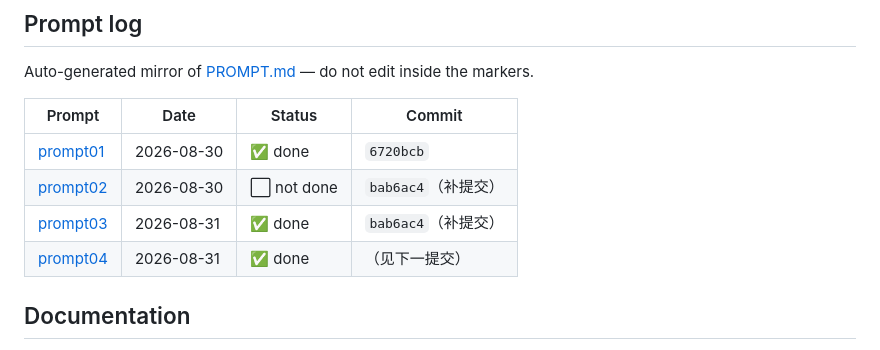
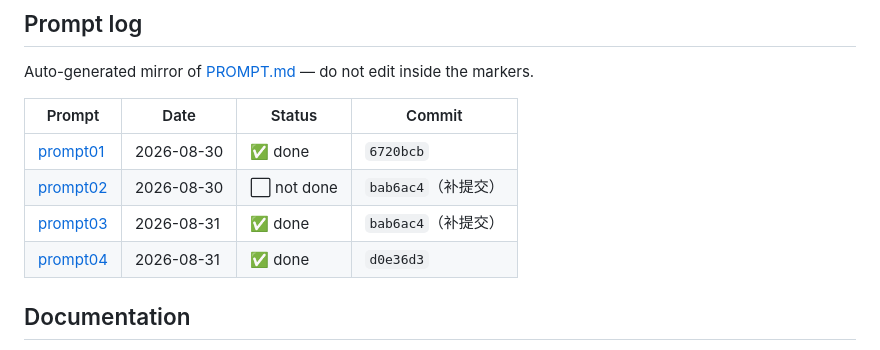
Before and after one commit to YuanyuanMa03/mac-llm-bench, a Markdown page: README.md, the part around the change. Rendered like a GitHub page.

```diff
--- a/README.md
+++ b/README.md
@@ -115,7 +115,7 @@ Auto-generated mirror of [PROMPT.md](PROMPT.md) — do not edit inside the marke
 | [prompt01](PROMPT.md#prompt01) | 2026-08-30 | ✅ done | `6720bcb` |
 | [prompt02](PROMPT.md#prompt02) | 2026-08-30 | ⬜ not done | `bab6ac4`（补提交） |
 | [prompt03](PROMPT.md#prompt03) | 2026-08-31 | ✅ done | `bab6ac4`（补提交） |
-| [prompt04](PROMPT.md#prompt04) | 2026-08-31 | ✅ done | （见下一提交） |
+| [prompt04](PROMPT.md#prompt04) | 2026-08-31 | ✅ done | `d0e36d3` |
 <!-- prompt-log:end -->
 
 ## Documentation
```
Also changed, not shown: PROMPT.md (+2 -1 lines), README.zh-CN.md (+1 -1 lines).
